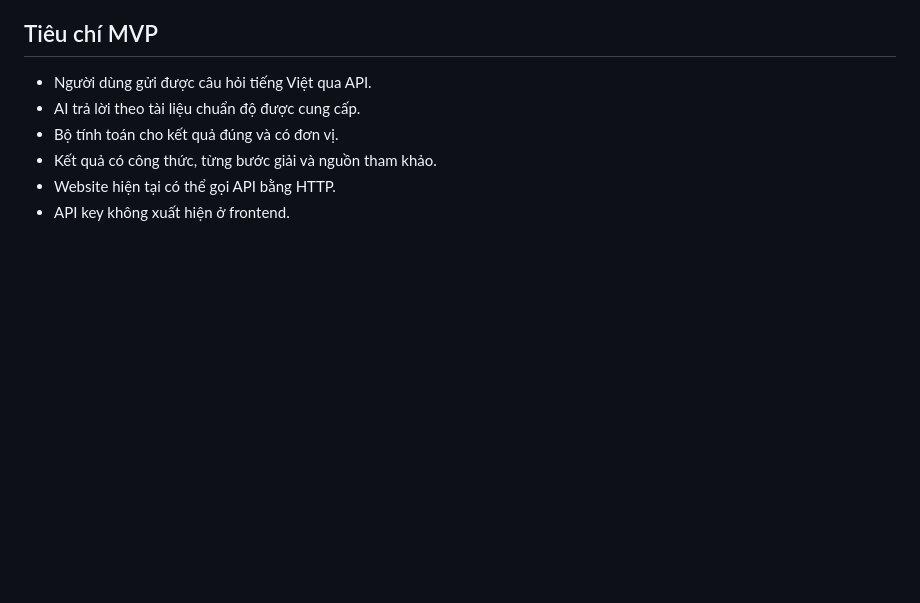
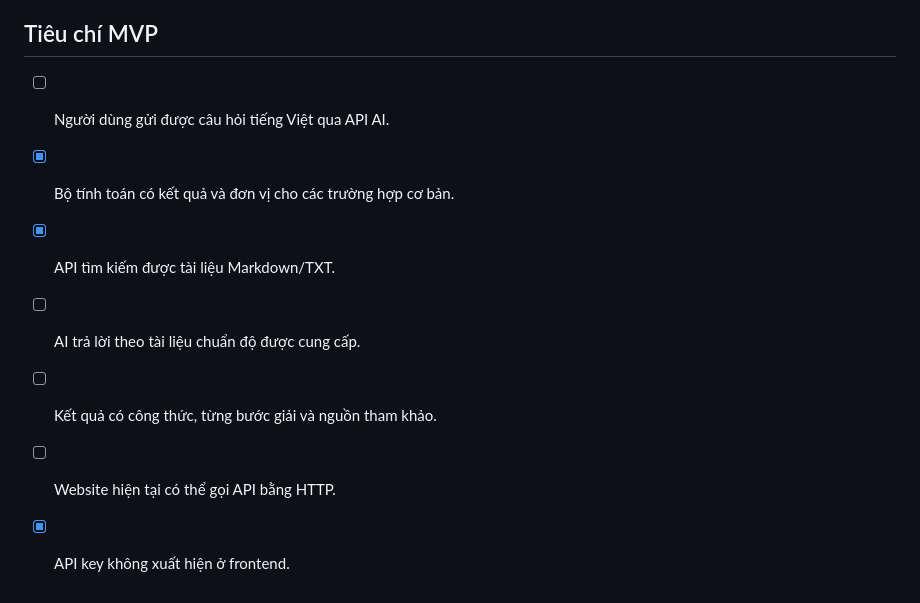
Before and after one commit to dongnhatanh369-ops/ai-tra-cuu-chuan-do, a Markdown page: ROADMAP.md, the part around one of its changes. Rendered like a GitHub page; blank space fills up the shorter version.

```diff
--- a/ROADMAP.md
+++ b/ROADMAP.md
@@ -103,9 +107,10 @@ Xây dựng AI backend cho website chuẩn độ hiện có, có khả năng tra
 
 ## Tiêu chí MVP
 
-- Người dùng gửi được câu hỏi tiếng Việt qua API.
-- AI trả lời theo tài liệu chuẩn độ được cung cấp.
-- Bộ tính toán cho kết quả đúng và có đơn vị.
-- Kết quả có công thức, từng bước giải và nguồn tham khảo.
-- Website hiện tại có thể gọi API bằng HTTP.
-- API key không xuất hiện ở frontend.
+- [ ] Người dùng gửi được câu hỏi tiếng Việt qua API AI.
+- [x] Bộ tính toán có kết quả và đơn vị cho các trường hợp cơ bản.
+- [x] API tìm kiếm được tài liệu Markdown/TXT.
+- [ ] AI trả lời theo tài liệu chuẩn độ được cung cấp.
+- [ ] Kết quả có công thức, từng bước giải và nguồn tham khảo.
+- [ ] Website hiện tại có thể gọi API bằng HTTP.
+- [x] API key không xuất hiện ở frontend.
```
Also changed, not shown: other parts of ROADMAP.md (+30 -26 lines).
